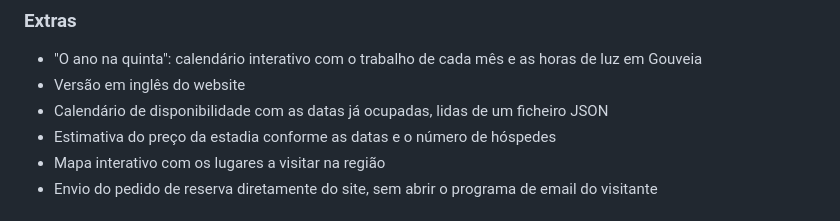
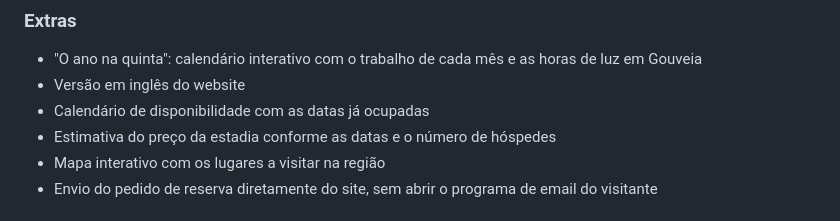
Before and after one commit to joaofilipesilva-data/quinta_santa_guilha, a Markdown page: README.md, the part around the change. GitHub-like rendering.

Commit message:
Update availability calendar description in README
Removed mention of reading occupied dates from a JSON file in the availability calendar.

```diff
--- a/README.md
+++ b/README.md
@@ -51,7 +51,7 @@ Início ....................... vídeo de drone ou imagem, slideshow e destaques
 
 - "O ano na quinta": calendário interativo com o trabalho de cada mês e as horas de luz em Gouveia
 - Versão em inglês do website
-- Calendário de disponibilidade com as datas já ocupadas, lidas de um ficheiro JSON
+- Calendário de disponibilidade com as datas já ocupadas
 - Estimativa do preço da estadia conforme as datas e o número de hóspedes
 - Mapa interativo com os lugares a visitar na região
 - Envio do pedido de reserva diretamente do site, sem abrir o programa de email do visitante
```
